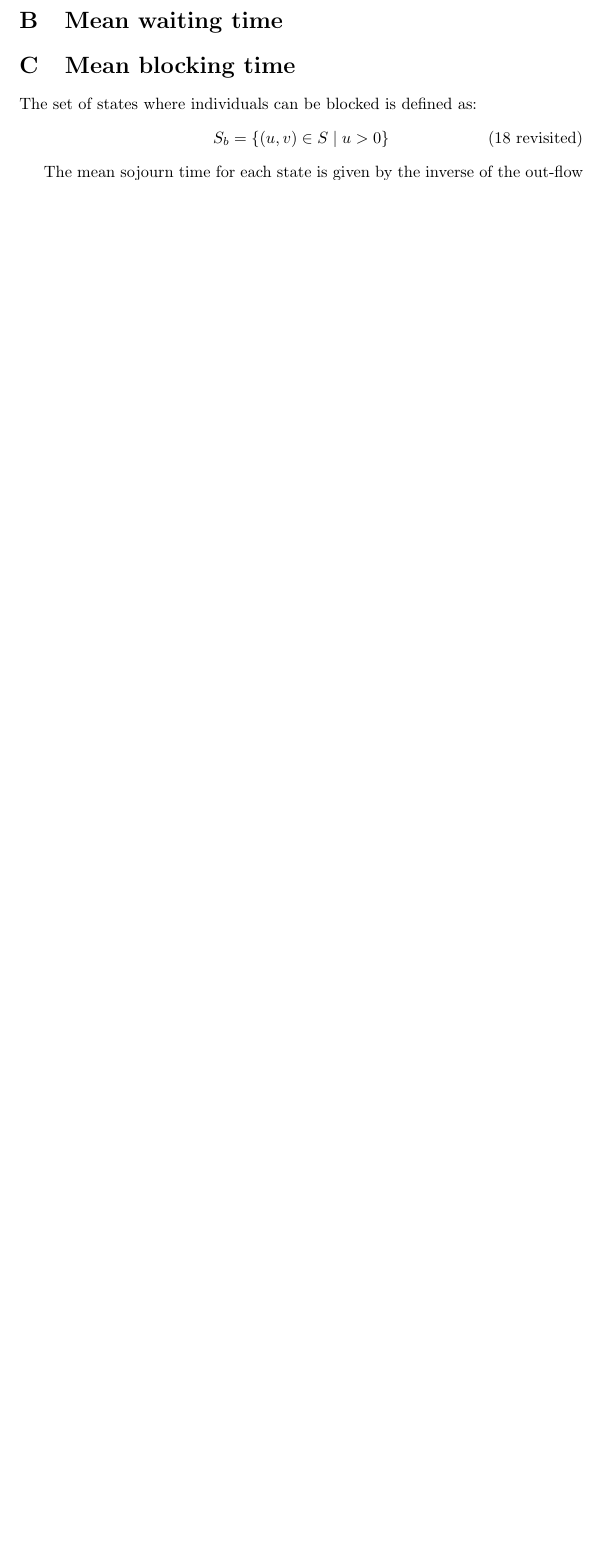
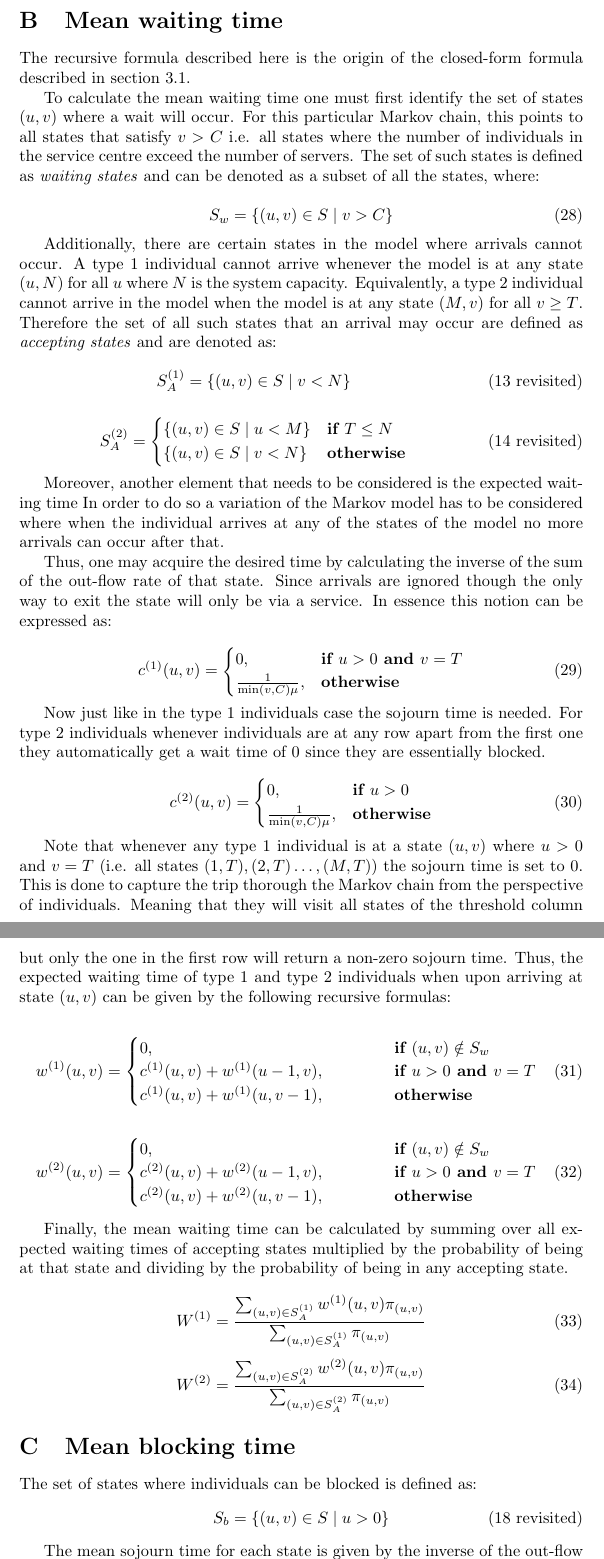
Before and after one commit to MichalisPanayides/ED-EMS-game-paper, a LaTeX document (main.tex, which reads sections/appendix/waiting_time_formula/main.tex): part of page 19 of 29 before the commit and two parts of pages 19 and 20 of 31 after it, the two joined at a grey line, cut so that both start at the same text, the shorter picture padded with empty space. Compiled offline with pdfLaTeX.

Commit message:
Add recursive waiting time formula to appendix

```diff
--- a/sections/appendix/waiting_time_formula/main.tex
+++ b/sections/appendix/waiting_time_formula/main.tex
@@ -1,3 +1,116 @@
 \section{Mean waiting time}\label{sec:appendix_mean_waiting}
 
-% TODO: Include recursive formula of waiting time
+The recursive formula described here is the origin of the closed-form formula
+described in section~\ref{sec:waiting_time}.
+
+To calculate the mean waiting time one must first identify the set of states
+\((u, v)\) where a wait will occur.
+For this particular Markov chain, this points to all states that satisfy
+\(v > C\) i.e. all states where the number of individuals in the service centre
+exceed the number of servers.
+The set of such states is defined as \textit{waiting states} and can be denoted
+as a subset of all the states, where:
+
+\begin{equation} \label{eq:waiting_states}
+    S_w = \{(u, v) \in S \; | \; v > C \}
+\end{equation}
+
+Additionally, there are certain states in the model where arrivals cannot occur.
+A type 1 individual cannot arrive whenever the model is at any state
+\((u, N)\)
+for all \(u\) where \(N\) is the system capacity.
+Equivalently, a type 2 individual cannot arrive in the model when the model is
+at any state \((M, v)\) for all \(v \geq T\).
+Therefore the set of all such states that an arrival may occur are defined as
+\textit{accepting states} and are denoted as:
+
+\begin{equation*}
+    S_A^{(1)} = \{(u, v) \in S \; | \; v < N \}
+    \tag{\ref{eq:accepting_states_type_1} revisited}
+\end{equation*}
+
+\begin{equation}
+    S_A^{(2)}=
+    \begin{cases}
+        \{(u, v) \in S \; | \; u < M \} & \textbf{if } T \leq N\\
+        \{(u, v) \in S \; | \; v < N \} & \textbf{otherwise}
+    \end{cases}
+    \tag{\ref{eq:accepting_states_type_2} revisited}
+\end{equation}
+
+Moreover, another element that needs to be considered is the expected waiting time
+% in each state \( c(u,v) \), otherwise known as sojourn time \cite{Raghunandanan}.
+In order to do so a variation of the Markov model has to be considered where when
+the individual arrives at any of the states of the model no more arrivals can
+occur after that.
+
+
+Thus, one may acquire the desired time by calculating the inverse of the sum of
+the out-flow rate of that state.
+Since arrivals are ignored though the only way to exit the state will only be
+via a service.
+In essence this notion can be expressed as:
+
+\begin{equation} \label{eq:sojourn_type_1}
+    c^{(1)}(u,v) =
+    \begin{cases}
+        0, & \textbf{if } u > 0 \textbf{ and } v = T \\
+        \frac{1}{\text{min}(v,C)\mu}, & \textbf{otherwise}
+    \end{cases}
+\end{equation}
+
+Now just like in the type 1 individuals case the sojourn time is needed.
+For type 2 individuals whenever individuals are at any row apart from the
+first one they automatically get a wait time of \(0\) since they are essentially
+blocked.
+
+\begin{equation} \label{eq:sojourn_type_2}
+    c^{(2)}(u,v) =
+    \begin{cases}
+        0, & \textbf{if } u > 0 \\
+        \frac{1}{\text{min}(v,C)\mu}, & \textbf{otherwise}
+    \end{cases}
+\end{equation}
+
+Note that whenever any type 1 individual is at a state \((u,v)\) where
+\(u > 0\)
+and \(v = T\) (i.e. all states \((1,T), (2,T) \dots, (M,T)\)) the sojourn time is
+set to \(0\).
+This is done to capture the trip thorough the Markov chain from the perspective
+of individuals.
+Meaning that they will visit all states of the threshold column but only the one
+in the first row will return a non-zero sojourn time.
+Thus, the expected waiting time of type 1 and type 2 individuals when upon
+arriving at state \( (u,v) \) can be given by the following recursive formulas:
+
+\begin{equation} \label{eq:waiting-time-at-each-state-type-1}
+    w^{(1)}(u,v) =
+    \begin{cases}
+        0, \hspace{4.85cm} & \textbf{if } (u,v) \notin S_w \\
+        c^{(1)}(u,v) + w^{(1)}(u-1, v), & \textbf{if } u > 0 \textbf{ and } v = T \\
+        c^{(1)}(u,v) + w^{(1)}(u, v-1), & \textbf{otherwise}
+    \end{cases}
+\end{equation}
+
+\begin{equation} \label{eq:waiting-time-at-each-state-type-2}
+    w^{(2)}(u,v) =
+    \begin{cases}
+        0, \hspace{4.85cm} & \textbf{if } (u,v) \notin S_w \\
+        c^{(2)}(u,v) + w^{(2)}(u-1, v), & \textbf{if } u > 0 \textbf{ and } v = T \\
+        c^{(2)}(u,v) + w^{(2)}(u, v-1), & \textbf{otherwise}
+    \end{cases}
+\end{equation}
+
+Finally, the mean waiting time can be calculated by summing over all expected
+waiting times of accepting states multiplied by the probability of being at that
+state and dividing by the probability of being in any accepting state.
+
+\begin{equation} \label{eq:recursive-waiting-time-type-1}
+    W^{(1)} = \frac{\sum_{(u,v) \in S_A^{(1)}} w^{(1)}(u,v)
+    \pi_{(u,v)}}{\sum_{(u,v) \in S_A^{(1)}} \pi_{(u,v)}}
+\end{equation}
+
+\begin{equation}\label{eq:recursive-waiting-time-type-2}
+    W^{(2)} = \frac{\sum_{(u,v) \in S_A^{(2)}} w^{(2)}(u,v) \pi_{(u,v)}}
+    {\sum_{(u,v) \in S_A^{(2)}} \pi_{(u,v)}}
+\end{equation}
```
Also changed, not shown: main.pdf.
